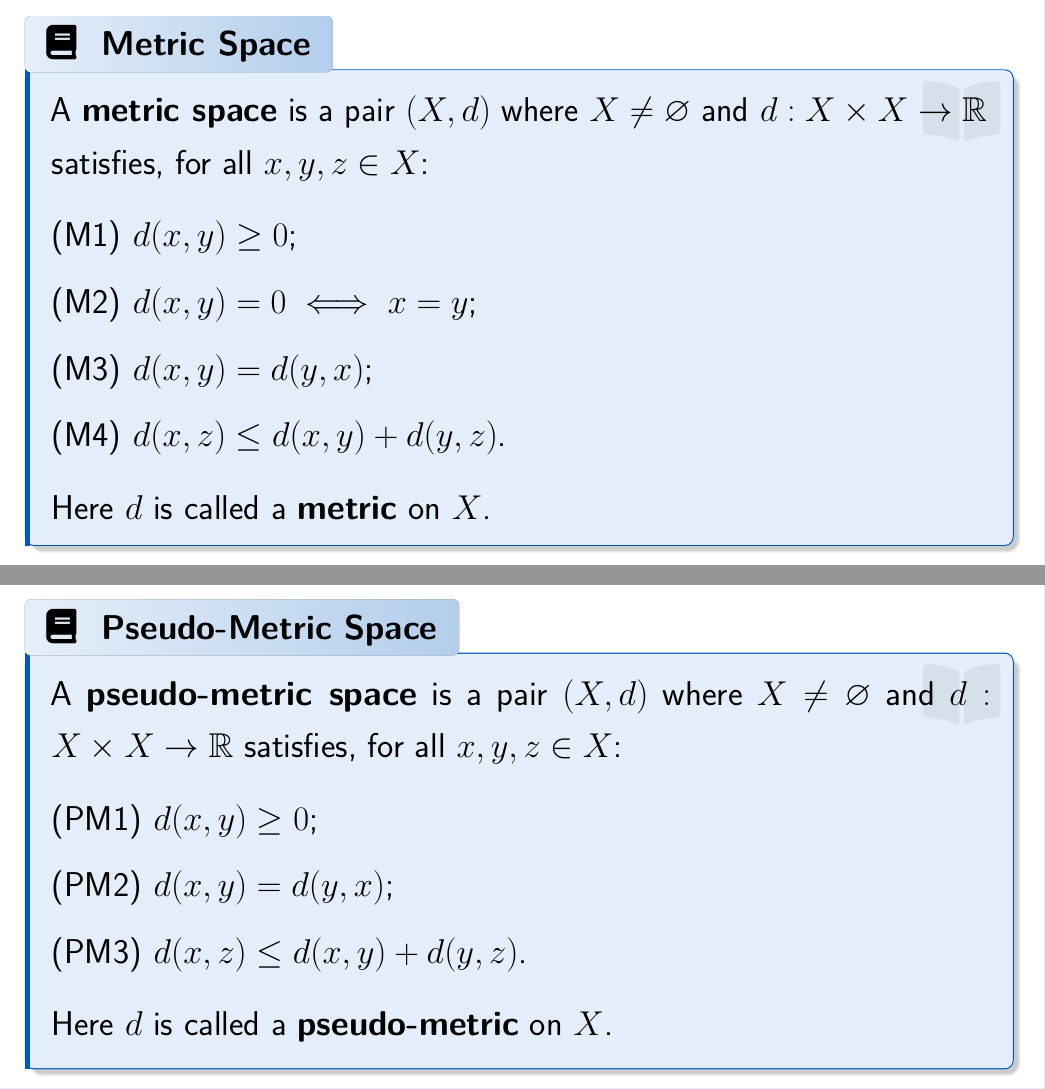
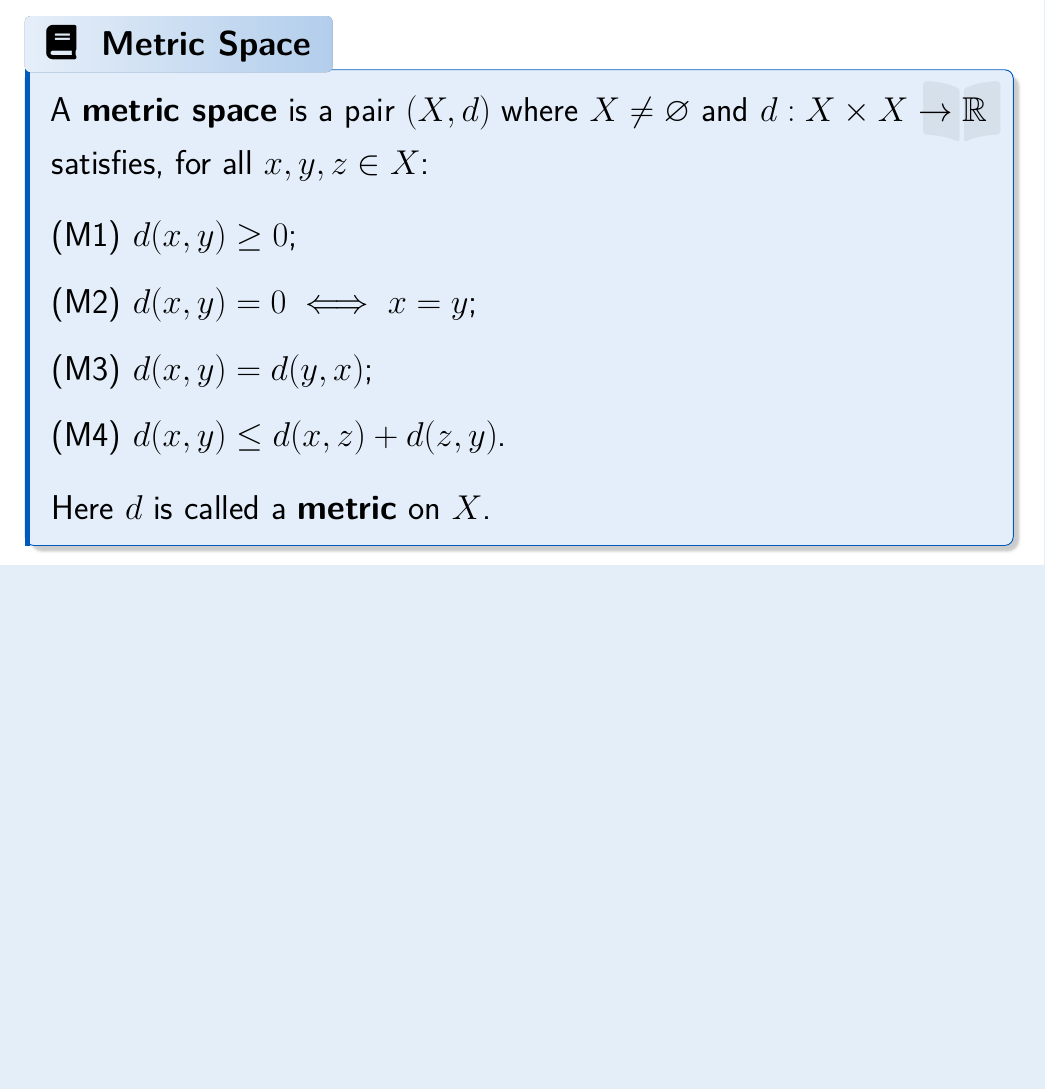
Before and after one commit to parthosutradhor/Online-Lecture-Template, a LaTeX document (Real Analysis II/Metric Space/2. Metric .tex, which reads Real Analysis II/Metric Space/header.tex): two parts of pages 3 and 4 of 20 before the commit and part of page 3 of 20 after it, the two joined at a grey line, cut so that both start at the same text, the shorter picture padded with empty space. Compiled offline with pdfLaTeX.

Commit message:
lec2 update

```diff
--- a/Real Analysis II/Metric Space/2. Metric .tex
+++ b/Real Analysis II/Metric Space/2. Metric .tex
@@ -40,22 +40,9 @@
     \item $d(x,y)\ge 0$;
     \item $d(x,y)=0 \iff x=y$;
     \item $d(x,y)=d(y,x)$;
-    \item $d(x,z)\le d(x,y)+d(y,z)$.
+    \item $d(x,y)\le d(x,z)+d(z,y)$.
     \end{enumerate}
     Here $d$ is called a \textbf{metric} on $X$.
-\end{definition}
-
-\clearpage
-
-\begin{definition}[Pseudo-Metric Space]
-    A \textbf{pseudo-metric space} is a pair $(X,d)$ where $X\neq\varnothing$ and
-    $d:X\times X\to\mathbb{R}$ satisfies, for all $x,y,z\in X$:
-    \begin{enumerate}[label=(PM\arabic*)]
-    \item $d(x,y)\ge 0$;
-    \item $d(x,y)=d(y,x)$;
-    \item $d(x,z)\le d(x,y)+d(y,z)$.
-    \end{enumerate}
-    Here $d$ is called a \textbf{pseudo-metric} on $X$.
 \end{definition}
 
 \clearpage
--- a/Real Analysis II/Metric Space/header.tex
+++ b/Real Analysis II/Metric Space/header.tex
@@ -1,9 +1,9 @@
 
 \newcommand{\ReferenceList}{%
 \begin{enumerate}[leftmargin=2em, label={[\arabic{*}]}]
-	\item Stephen Abbott, \textit{Understanding Analysis}, 2nd Edition, Springer, 2015.
+	\item Erwin Kreyszig, \textit{Introductory Functional Analysis with Applications}, John Wiley \& Sons, 1978.
 
-	\item Terence Tao, \textit{Analysis I}, 3rd Edition, Texts and Readings in Mathematics, Hindustan Book Agency, 2016.
+	\item Walter Rudin, \textit{Principles of Mathematical Analysis}, 3rd Edition, McGraw-Hill, 1976.
 \end{enumerate}
 }
 
```
Also changed, not shown: Real Analysis II/Metric Space/2. Metric .pdf, Real Analysis II/Metric Space/2. Metric .tex (18 more changed lines).
